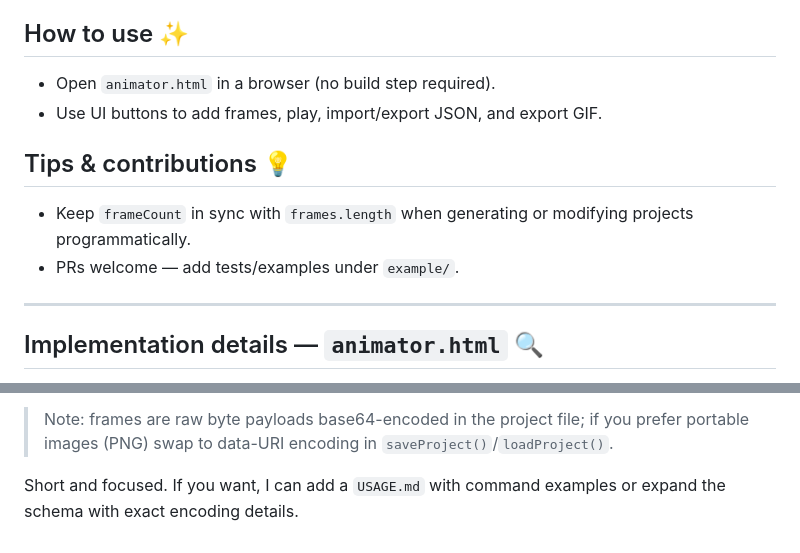
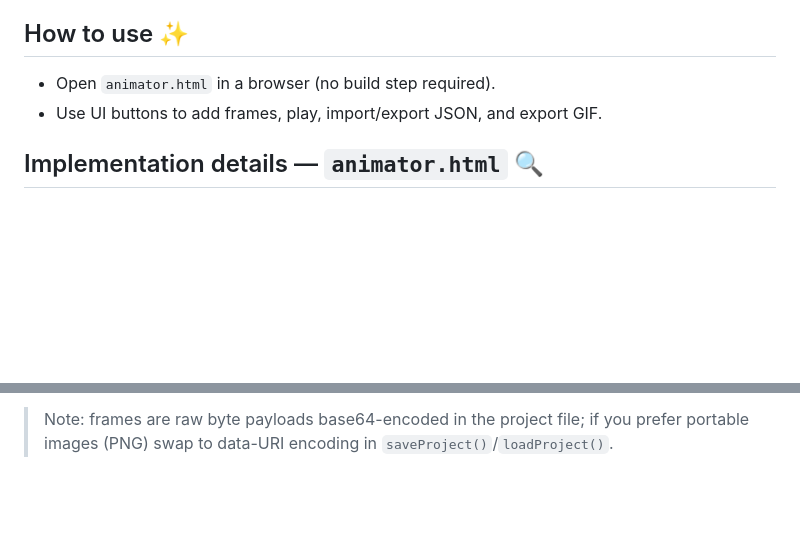
Before and after one commit to WenqinSHAO/pixel-animator, a Markdown page: README.md, 2 parts joined by grey strips. Rendered like a GitHub page; blank space fills up the shorter version.

Commit message:
clean up on readme

```diff
--- a/README.md
+++ b/README.md
@@ -49,12 +49,6 @@ Schema (concise):
 - Use UI buttons to add frames, play, import/export JSON, and export GIF.
 
 
-## Tips & contributions 💡
-- Keep `frameCount` in sync with `frames.length` when generating or modifying projects programmatically.
-- PRs welcome — add tests/examples under `example/`.
-
----
-
 ## Implementation details — `animator.html` 🔍
 
 - **Data model**: `frames` is an Array of `Uint8Array` (length `W*H`), one byte per pixel (0 = black, 255 = white). New frames are created with `makeBlankFrame()`.
@@ -76,5 +70,3 @@ Schema (concise):
 - Keep `frameCount` in sync with `frames.length`; `loadProject()` checks lengths and will error on mismatch.
 
 > Note: frames are raw byte payloads base64-encoded in the project file; if you prefer portable images (PNG) swap to data-URI encoding in `saveProject()`/`loadProject()`.
-
-Short and focused. If you want, I can add a `USAGE.md` with command examples or expand the schema with exact encoding details.
```
